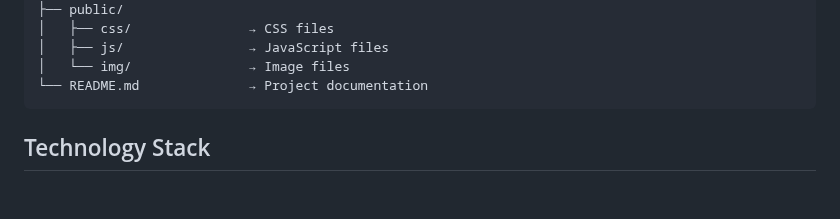
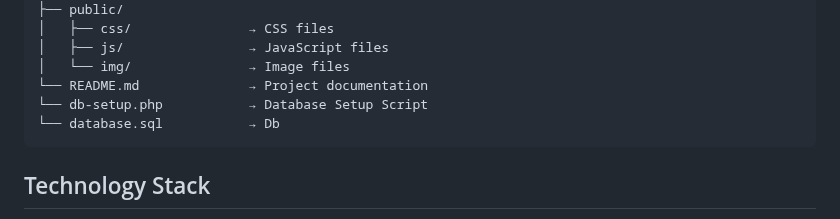
Before and after one commit to axellexious/TaskManagerWebApp, a Markdown page: README.md, the part around the change. Drawn GitHub-style; blank space fills up the shorter version.

````diff
--- a/README.md
+++ b/README.md
@@ -37,6 +37,8 @@ task-manager/
 │   ├── js/                → JavaScript files
 │   └── img/               → Image files
 └── README.md              → Project documentation
+└── db-setup.php           → Database Setup Script
+└── database.sql           → Db
 ```
 
 ## Technology Stack
````
